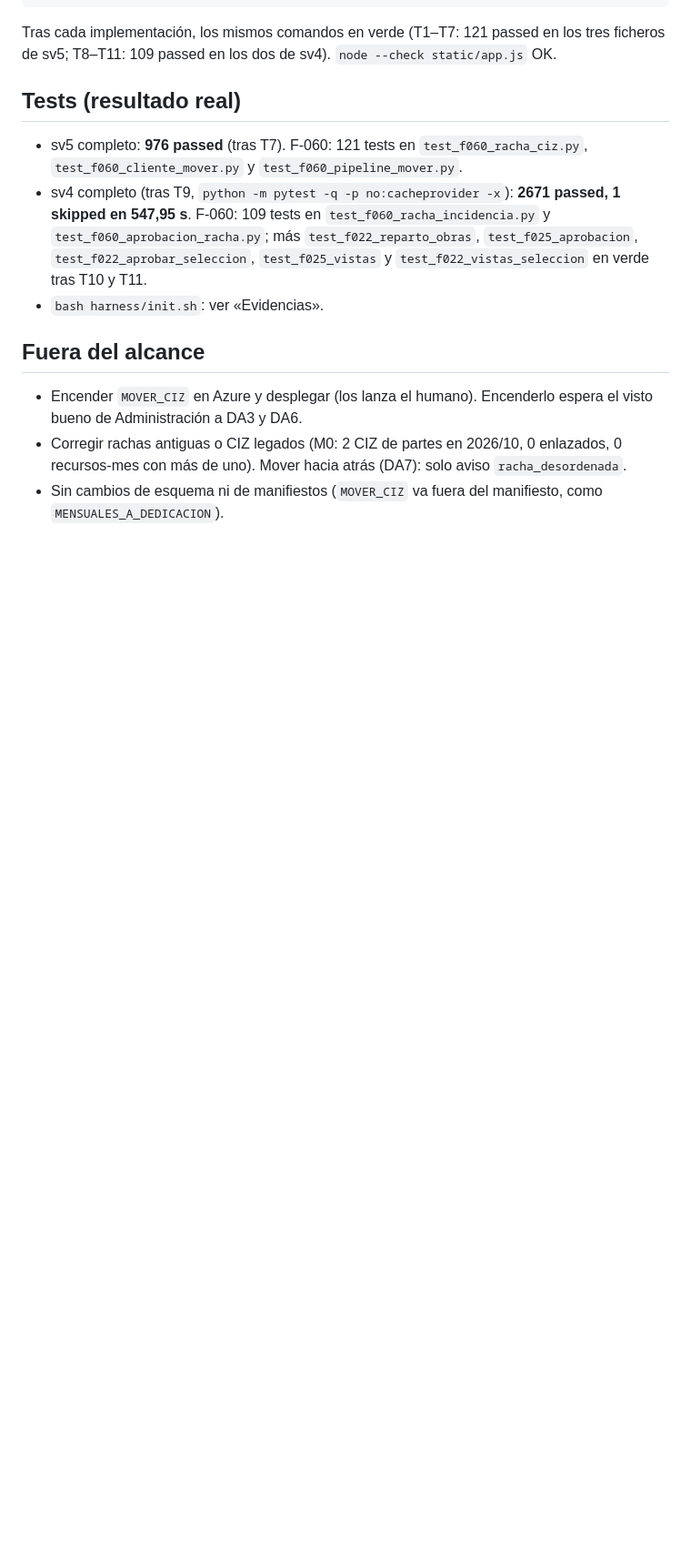
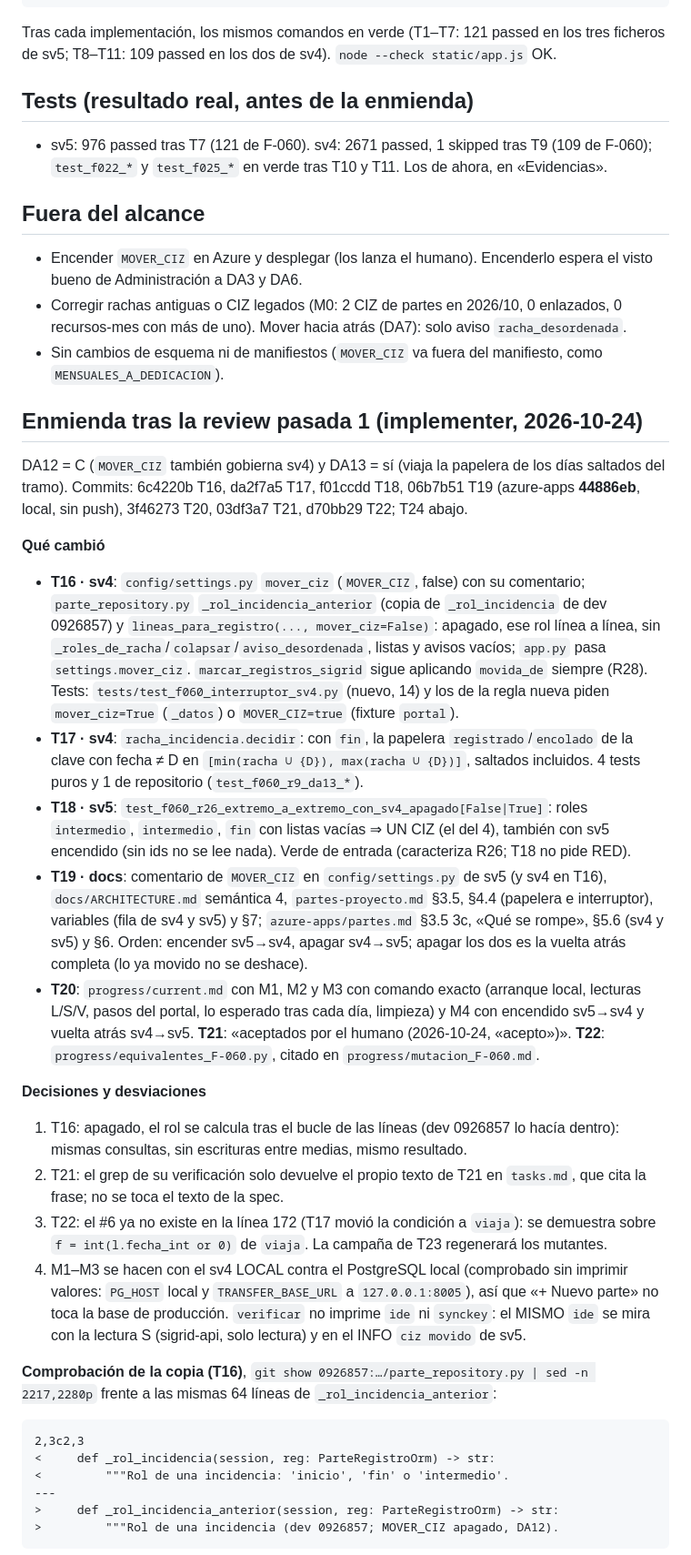
Before and after one commit to ruesma-dev/partes, a Markdown page: progress/impl_F-060.md, the part around one of its changes. Shown at 91% size. Rendered like a GitHub page; blank space fills up the shorter version.

````diff
--- a/progress/impl_F-060.md
+++ b/progress/impl_F-060.md
@@ -128,16 +91,10 @@ E   AssertionError: app.js no define avisosRachaHtml   (x3)
 Tras cada implementación, los mismos comandos en verde (T1–T7: 121 passed en los tres
 ficheros de sv5; T8–T11: 109 passed en los dos de sv4). `node --check static/app.js` OK.
 
-## Tests (resultado real)
+## Tests (resultado real, antes de la enmienda)
 
-- sv5 completo: **976 passed** (tras T7). F-060: 121 tests en `test_f060_racha_ciz.py`,
-  `test_f060_cliente_mover.py` y `test_f060_pipeline_mover.py`.
-- sv4 completo (tras T9, `python -m pytest -q -p no:cacheprovider -x`): **2671 passed,
-  1 skipped en 547,95 s**. F-060: 109 tests en `test_f060_racha_incidencia.py` y
-  `test_f060_aprobacion_racha.py`; más `test_f022_reparto_obras`, `test_f025_aprobacion`,
-  `test_f022_aprobar_seleccion`, `test_f025_vistas` y `test_f022_vistas_seleccion` en verde
-  tras T10 y T11.
-- `bash harness/init.sh`: ver «Evidencias».
+- sv5: 976 passed tras T7 (121 de F-060). sv4: 2671 passed, 1 skipped tras T9 (109 de F-060);
+  `test_f022_*` y `test_f025_*` en verde tras T10 y T11. Los de ahora, en «Evidencias».
 
 ## Fuera del alcance
 
@@ -148,3 +105,56 @@ ficheros de sv5; T8–T11: 109 passed en los dos de sv4). `node --check static/a
 - Sin cambios de esquema ni de manifiestos (`MOVER_CIZ` va fuera del manifiesto, como
   `MENSUALES_A_DEDICACION`).
 
+## Enmienda tras la review pasada 1 (implementer, 2026-10-24)
+
+DA12 = C (`MOVER_CIZ` también gobierna sv4) y DA13 = sí (viaja la papelera de los días
+saltados del tramo). Commits: 6c4220b T16, da2f7a5 T17, f01ccdd T18, 06b7b51 T19 (azure-apps
+**44886eb**, local, sin push), 3f46273 T20, 03df3a7 T21, d70bb29 T22; T24 abajo.
+
+**Qué cambió**
+- **T16 · sv4**: `config/settings.py` `mover_ciz` (`MOVER_CIZ`, false) con su comentario;
+  `parte_repository.py` `_rol_incidencia_anterior` (copia de `_rol_incidencia` de dev
+  0926857) y `lineas_para_registro(..., mover_ciz=False)`: apagado, ese rol línea a línea, sin
+  `_roles_de_racha`/`colapsar`/`aviso_desordenada`, listas y avisos vacíos; `app.py` pasa
+  `settings.mover_ciz`. `marcar_registros_sigrid` sigue aplicando `movida_de` siempre (R28).
+  Tests: `tests/test_f060_interruptor_sv4.py` (nuevo, 14) y los de la regla nueva piden
+  `mover_ciz=True` (`_datos`) o `MOVER_CIZ=true` (fixture `portal`).
+- **T17 · sv4**: `racha_incidencia.decidir`: con `fin`, la papelera `registrado`/`encolado`
+  de la clave con fecha ≠ D en `[min(racha ∪ {D}), max(racha ∪ {D})]`, saltados incluidos.
+  4 tests puros y 1 de repositorio (`test_f060_r9_da13_*`).
+- **T18 · sv5**: `test_f060_r26_extremo_a_extremo_con_sv4_apagado[False|True]`: roles
+  `intermedio`, `intermedio`, `fin` con listas vacías ⇒ UN CIZ (el del 4), también con sv5
+  encendido (sin ids no se lee nada). Verde de entrada (caracteriza R26; T18 no pide RED).
+- **T19 · docs**: comentario de `MOVER_CIZ` en `config/settings.py` de sv5 (y sv4 en T16),
+  `docs/ARCHITECTURE.md` semántica 4, `partes-proyecto.md` §3.5, §4.4 (papelera e
+  interruptor), variables (fila de sv4 y sv5) y §7; `azure-apps/partes.md` §3.5 3c, «Qué se
+  rompe», §5.6 (sv4 y sv5) y §6. Orden: encender sv5→sv4, apagar sv4→sv5; apagar los dos es
+  la vuelta atrás completa (lo ya movido no se deshace).
+- **T20**: `progress/current.md` con M1, M2 y M3 con comando exacto (arranque local, lecturas
+  L/S/V, pasos del portal, lo esperado tras cada día, limpieza) y M4 con encendido sv5→sv4 y
+  vuelta atrás sv4→sv5. **T21**: «aceptados por el humano (2026-10-24, «acepto»)». **T22**:
+  `progress/equivalentes_F-060.py`, citado en `progress/mutacion_F-060.md`.
+
+**Decisiones y desviaciones**
+1. T16: apagado, el rol se calcula tras el bucle de las líneas (dev 0926857 lo hacía dentro):
+   mismas consultas, sin escrituras entre medias, mismo resultado.
+2. T21: el grep de su verificación solo devuelve el propio texto de T21 en `tasks.md`, que
+   cita la frase; no se toca el texto de la spec.
+3. T22: el #6 ya no existe en la línea 172 (T17 movió la condición a `viaja`): se demuestra
+   sobre `f = int(l.fecha_int or 0)` de `viaja`. La campaña de T23 regenerará los mutantes.
+4. M1–M3 se hacen con el sv4 LOCAL contra el PostgreSQL local (comprobado sin imprimir
+   valores: `PG_HOST` local y `TRANSFER_BASE_URL` a `127.0.0.1:8005`), así que «+ Nuevo parte»
+   no toca la base de producción. `verificar` no imprime `ide` ni `synckey`: el MISMO `ide`
+   se mira con la lectura S (sigrid-api, solo lectura) y en el INFO `ciz movido` de sv5.
+
+**Comprobación de la copia (T16)**, `git show 0926857:…/parte_repository.py | sed -n 2217,2280p`
+frente a las mismas 64 líneas de `_rol_incidencia_anterior`:
+```
+2,3c2,3
+<     def _rol_incidencia(session, reg: ParteRegistroOrm) -> str:
+<         """Rol de una incidencia: 'inicio', 'fin' o 'intermedio'.
+---
+>     def _rol_incidencia_anterior(session, reg: ParteRegistroOrm) -> str:
+>         """Rol de una incidencia (dev 0926857; MOVER_CIZ apagado, DA12).
+```
+
````
Also changed, not shown: other parts of progress/impl_F-060.md (+70 -77 lines), specs/F-060-racha-incidencia-ciz-movil/tasks.md (+1 -1 lines).
